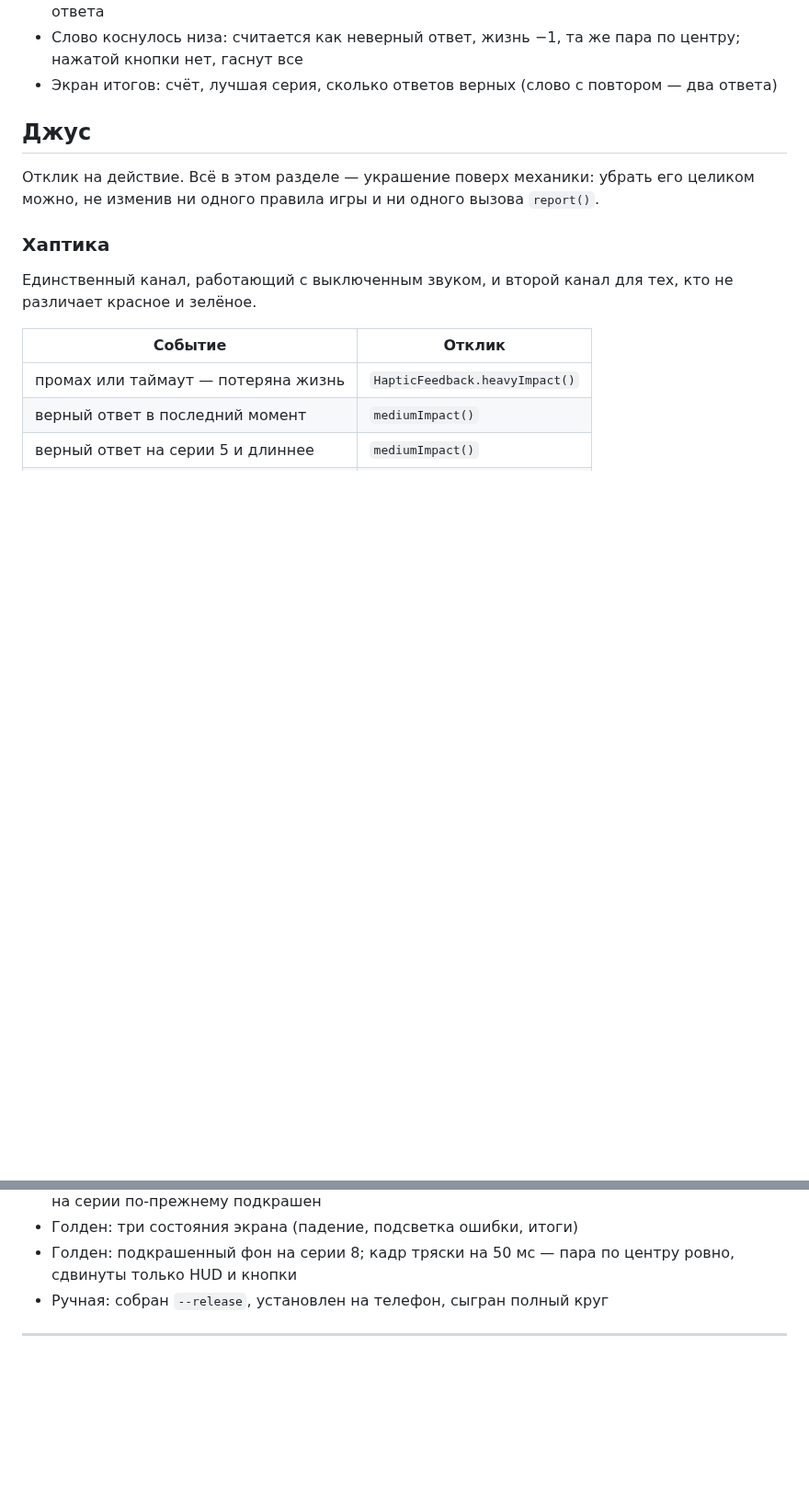
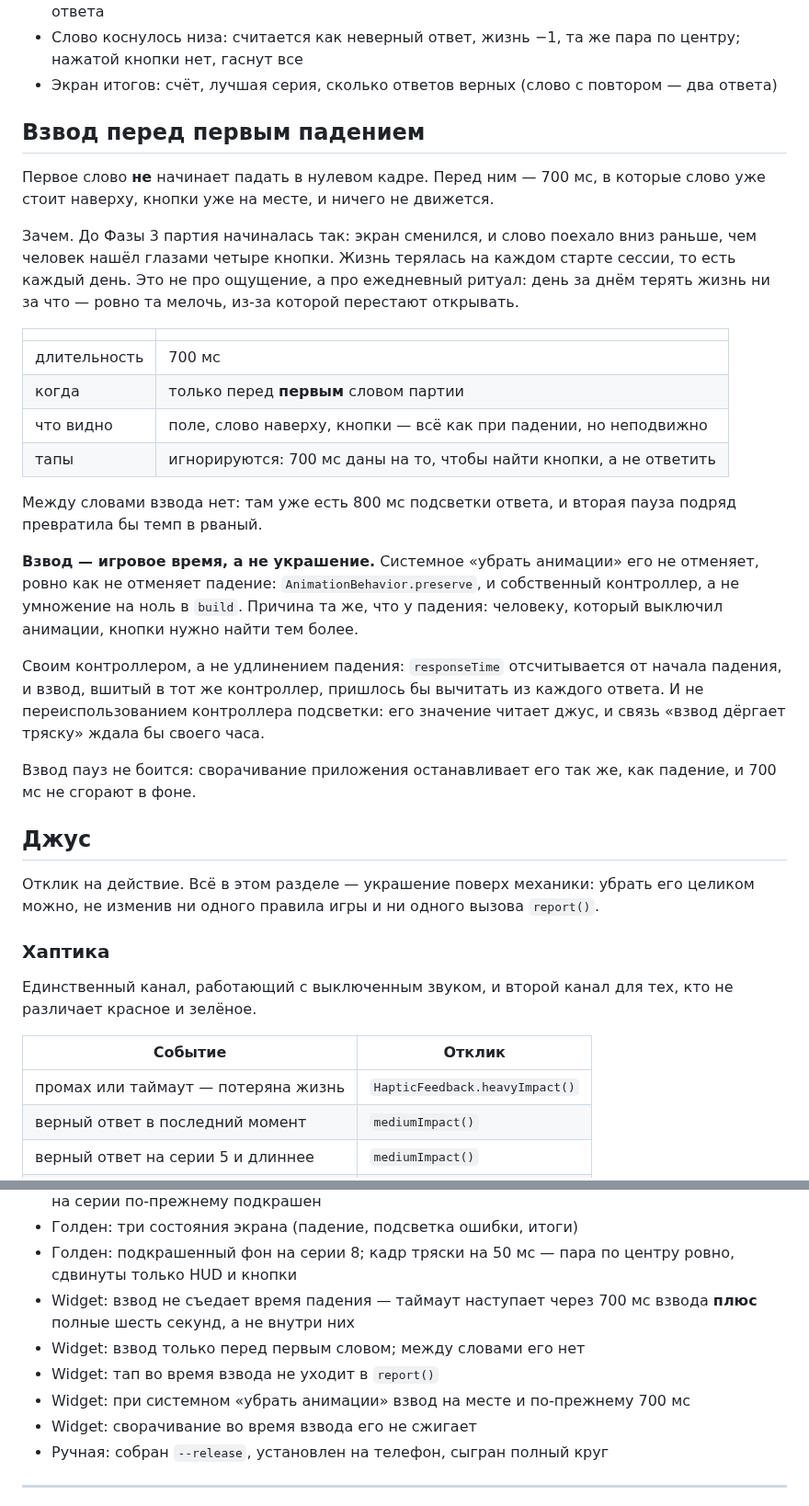
Before and after one commit to Bakdaulet-lab/arcadelingo, a Markdown page: SPEC.md, 2 parts joined by grey strips. Shown at 92% size. GitHub-like rendering; blank space fills up the shorter version.

Commit message:
docs: SPEC взвода перед первым падением — числа до кода (этап 3.6)
700 мс, только перед первым словом, тапы игнорируются. Взвод — игровое
время: disableAnimations его не отменяет, как не отменяет падение.

Своим контроллером, а не удлинением падения (responseTime пришлось бы
вычитать из каждого ответа) и не переиспользованием контроллера подсветки
(его значение читает джус).

Co-Authored-By: Claude Opus 5 (1M context) <noreply@anthropic.com>

```diff
--- a/SPEC.md
+++ b/SPEC.md
@@ -43,6 +43,40 @@
 - Слово коснулось низа: считается как неверный ответ, жизнь −1, та же пара по центру;
   нажатой кнопки нет, гаснут все
 - Экран итогов: счёт, лучшая серия, сколько ответов верных (слово с повтором — два ответа)
+
+## Взвод перед первым падением
+
+Первое слово **не** начинает падать в нулевом кадре. Перед ним — 700 мс, в
+которые слово уже стоит наверху, кнопки уже на месте, и ничего не движется.
+
+Зачем. До Фазы 3 партия начиналась так: экран сменился, и слово поехало вниз
+раньше, чем человек нашёл глазами четыре кнопки. Жизнь терялась на каждом
+старте сессии, то есть каждый день. Это не про ощущение, а про ежедневный
+ритуал: день за днём терять жизнь ни за что — ровно та мелочь, из-за которой
+перестают открывать.
+
+| | |
+|---|---|
+| длительность | 700 мс |
+| когда | только перед **первым** словом партии |
+| что видно | поле, слово наверху, кнопки — всё как при падении, но неподвижно |
+| тапы | игнорируются: 700 мс даны на то, чтобы найти кнопки, а не ответить |
+
+Между словами взвода нет: там уже есть 800 мс подсветки ответа, и вторая
+пауза подряд превратила бы темп в рваный.
+
+**Взвод — игровое время, а не украшение.** Системное «убрать анимации» его не
+отменяет, ровно как не отменяет падение: `AnimationBehavior.preserve`, и
+собственный контроллер, а не умножение на ноль в `build`. Причина та же, что
+у падения: человеку, который выключил анимации, кнопки нужно найти тем более.
+
+Своим контроллером, а не удлинением падения: `responseTime` отсчитывается от
+начала падения, и взвод, вшитый в тот же контроллер, пришлось бы вычитать из
+каждого ответа. И не переиспользованием контроллера подсветки: его значение
+читает джус, и связь «взвод дёргает тряску» ждала бы своего часа.
+
+Взвод пауз не боится: сворачивание приложения останавливает его так же, как
+падение, и 700 мс не сгорают в фоне.
 
 ## Джус
 
@@ -245,6 +279,12 @@ session.report(ReviewOutcome(
 - Голден: три состояния экрана (падение, подсветка ошибки, итоги)
 - Голден: подкрашенный фон на серии 8; кадр тряски на 50 мс — пара по центру ровно,
   сдвинуты только HUD и кнопки
+- Widget: взвод не съедает время падения — таймаут наступает через 700 мс
+  взвода **плюс** полные шесть секунд, а не внутри них
+- Widget: взвод только перед первым словом; между словами его нет
+- Widget: тап во время взвода не уходит в `report()`
+- Widget: при системном «убрать анимации» взвод на месте и по-прежнему 700 мс
+- Widget: сворачивание во время взвода его не сжигает
 - Ручная: собран `--release`, установлен на телефон, сыгран полный круг
 
 ---
```
